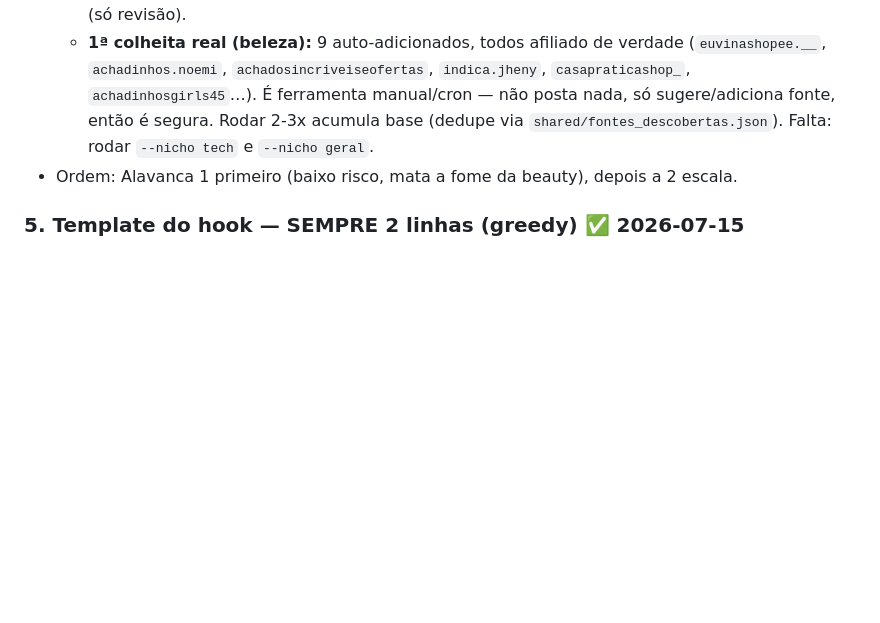
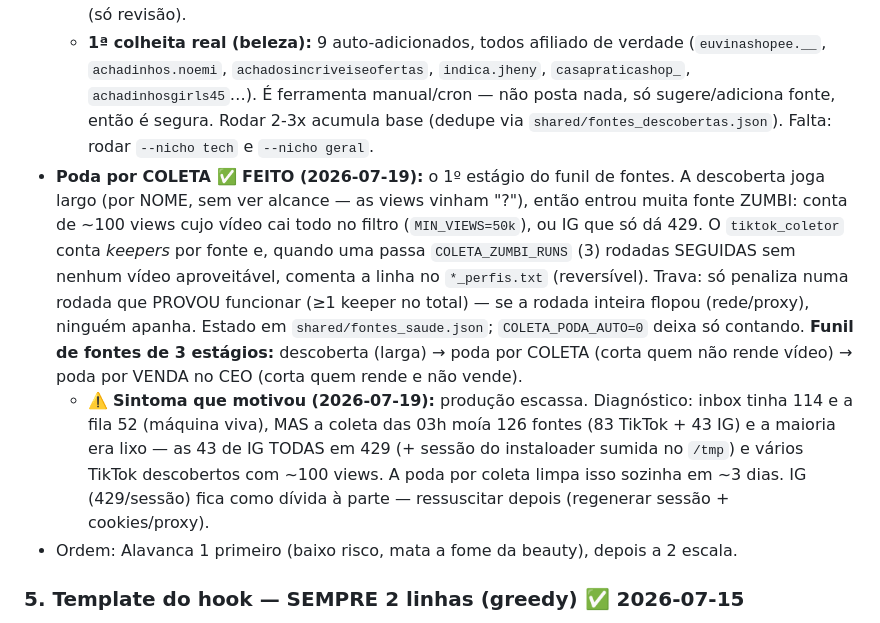
Before and after one commit to z-scriptz/projeto-jarvis-completo, a Markdown page: ROADMAP.md, the part around the change. Drawn GitHub-style; blank space fills up the shorter version.

Commit message:
ROADMAP: poda por COLETA (funil de fontes de 3 estágios) FEITA
Registra o diagnóstico da escassez (IG 429 + fontes zumbi de ~100 views) e
a poda por coleta que limpa isso sozinha, fechando o funil descoberta ->
coleta -> venda.

Co-Authored-By: Claude Opus 4.8 <noreply@anthropic.com>
Claude-Session: https://claude.ai/code/session_017cEVQgNiJwKZ1uhxLng9fA

```diff
--- a/ROADMAP.md
+++ b/ROADMAP.md
@@ -187,6 +187,23 @@ games + celulares + produtos**.
     `casapraticashop_`, `achadinhosgirls45`…). É ferramenta manual/cron — não posta nada,
     só sugere/adiciona fonte, então é segura. Rodar 2-3x acumula base (dedupe via
     `shared/fontes_descobertas.json`). Falta: rodar `--nicho tech` e `--nicho geral`.
+- **Poda por COLETA ✅ FEITO (2026-07-19):** o 1º estágio do funil de fontes. A
+  descoberta joga largo (por NOME, sem ver alcance — as views vinham "?"), então
+  entrou muita fonte ZUMBI: conta de ~100 views cujo vídeo cai todo no filtro
+  (`MIN_VIEWS=50k`), ou IG que só dá 429. O `tiktok_coletor` conta *keepers* por
+  fonte e, quando uma passa `COLETA_ZUMBI_RUNS` (3) rodadas SEGUIDAS sem nenhum
+  vídeo aproveitável, comenta a linha no `*_perfis.txt` (reversível). Trava:
+  só penaliza numa rodada que PROVOU funcionar (≥1 keeper no total) — se a rodada
+  inteira flopou (rede/proxy), ninguém apanha. Estado em `shared/fontes_saude.json`;
+  `COLETA_PODA_AUTO=0` deixa só contando. **Funil de fontes de 3 estágios:**
+  descoberta (larga) → poda por COLETA (corta quem não rende vídeo) → poda por
+  VENDA no CEO (corta quem rende e não vende).
+  - ⚠️ **Sintoma que motivou (2026-07-19):** produção escassa. Diagnóstico: inbox
+    tinha 114 e a fila 52 (máquina viva), MAS a coleta das 03h moía 126 fontes
+    (83 TikTok + 43 IG) e a maioria era lixo — as 43 de IG TODAS em 429 (+ sessão
+    do instaloader sumida no `/tmp`) e vários TikTok descobertos com ~100 views.
+    A poda por coleta limpa isso sozinha em ~3 dias. IG (429/sessão) fica como
+    dívida à parte — ressuscitar depois (regenerar sessão + cookies/proxy).
 - Ordem: Alavanca 1 primeiro (baixo risco, mata a fome da beauty), depois a 2 escala.
 
 ### 5. Template do hook — SEMPRE 2 linhas (greedy) ✅ 2026-07-15
```
